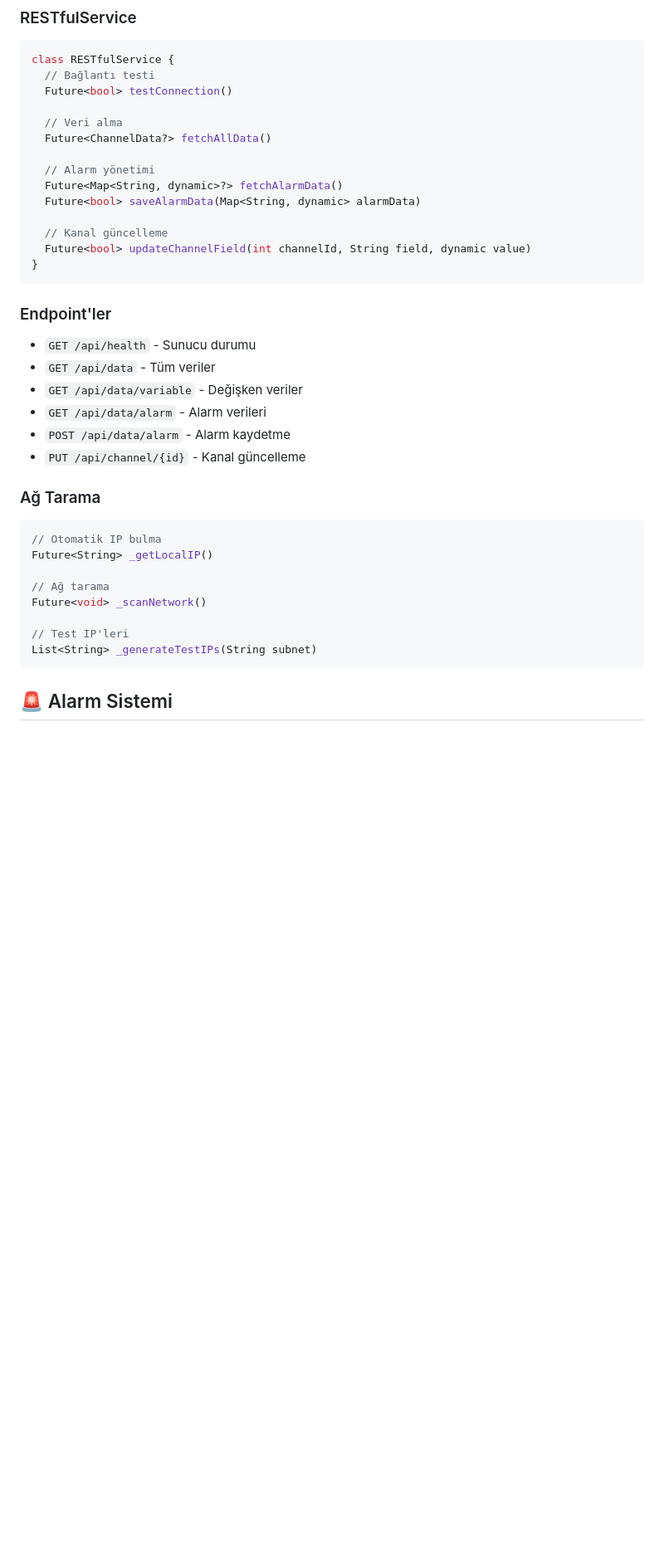
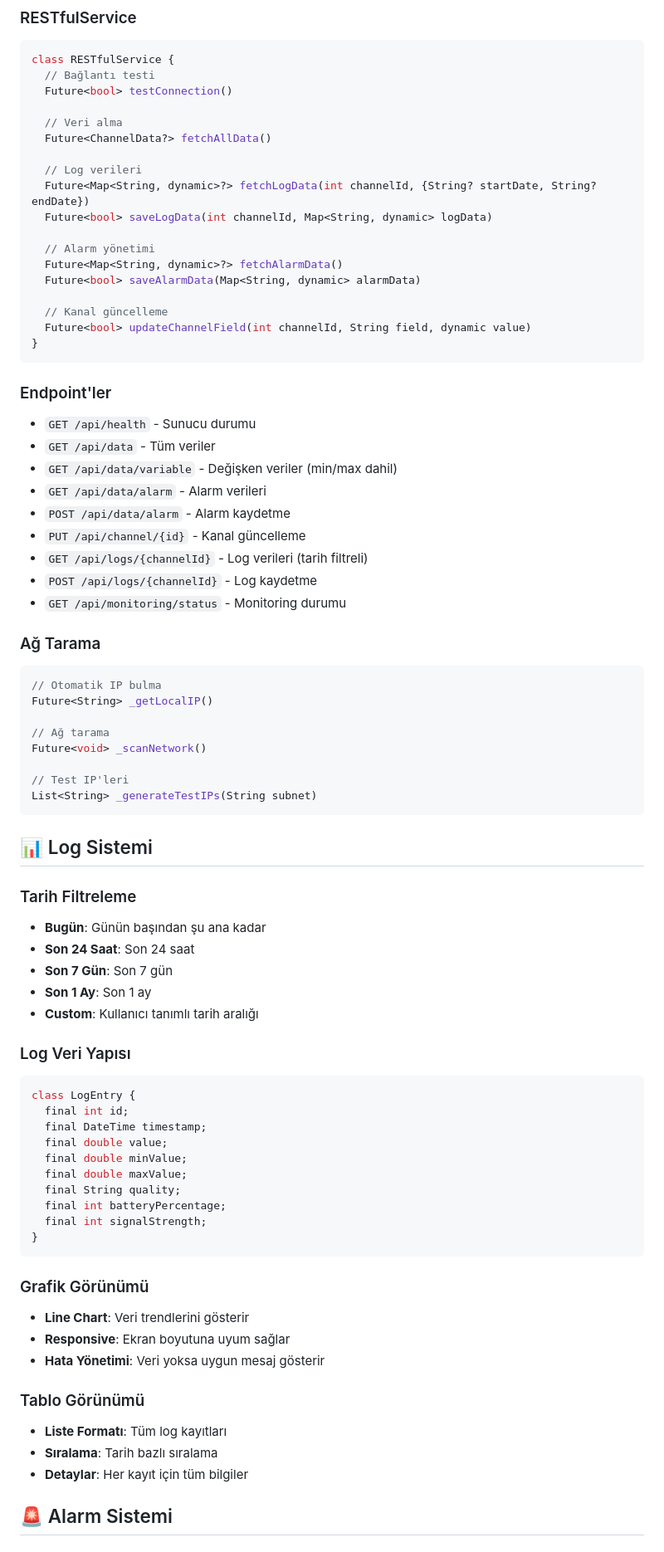
Before and after one commit to yakupacarofficial/hidrologger, a Markdown page: README.md, the part around the change printed below. Shown: that part at 83% size. Rendered like a GitHub page; blank space fills up the shorter version.

Commit message:
README.md tamamen güncellendi - tüm yeni özellikler ve değişiklikler eklendi

````diff
--- a/README.md
+++ b/README.md
@@ -180,6 +232,10 @@ class RESTfulService {
   // Veri alma
   Future<ChannelData?> fetchAllData()
 
+  // Log verileri
+  Future<Map<String, dynamic>?> fetchLogData(int channelId, {String? startDate, String? endDate})
+  Future<bool> saveLogData(int channelId, Map<String, dynamic> logData)
+
   // Alarm yönetimi
   Future<Map<String, dynamic>?> fetchAlarmData()
   Future<bool> saveAlarmData(Map<String, dynamic> alarmData)
@@ -192,10 +248,13 @@ class RESTfulService {
 ### Endpoint'ler
 - `GET /api/health` - Sunucu durumu
 - `GET /api/data` - Tüm veriler
-- `GET /api/data/variable` - Değişken veriler
+- `GET /api/data/variable` - Değişken veriler (min/max dahil)
 - `GET /api/data/alarm` - Alarm verileri
 - `POST /api/data/alarm` - Alarm kaydetme
 - `PUT /api/channel/{id}` - Kanal güncelleme
+- `GET /api/logs/{channelId}` - Log verileri (tarih filtreli)
+- `POST /api/logs/{channelId}` - Log kaydetme
+- `GET /api/monitoring/status` - Monitoring durumu
 
 ### Ağ Tarama
 ```dart
@@ -208,6 +267,39 @@ Future<void> _scanNetwork()
 // Test IP'leri
 List<String> _generateTestIPs(String subnet)
 ```
+
+## 📊 Log Sistemi
+
+### Tarih Filtreleme
+- **Bugün**: Günün başından şu ana kadar
+- **Son 24 Saat**: Son 24 saat
+- **Son 7 Gün**: Son 7 gün
+- **Son 1 Ay**: Son 1 ay
+- **Custom**: Kullanıcı tanımlı tarih aralığı
+
+### Log Veri Yapısı
+```dart
+class LogEntry {
+  final int id;
+  final DateTime timestamp;
+  final double value;
+  final double minValue;
+  final double maxValue;
+  final String quality;
+  final int batteryPercentage;
+  final int signalStrength;
+}
+```
+
+### Grafik Görünümü
+- **Line Chart**: Veri trendlerini gösterir
+- **Responsive**: Ekran boyutuna uyum sağlar
+- **Hata Yönetimi**: Veri yoksa uygun mesaj gösterir
+
+### Tablo Görünümü
+- **Liste Formatı**: Tüm log kayıtları
+- **Sıralama**: Tarih bazlı sıralama
+- **Detaylar**: Her kayıt için tüm bilgiler
 
 ## 🚨 Alarm Sistemi
 
````
Also changed, not shown: other parts of README.md (+114 -26 lines).
